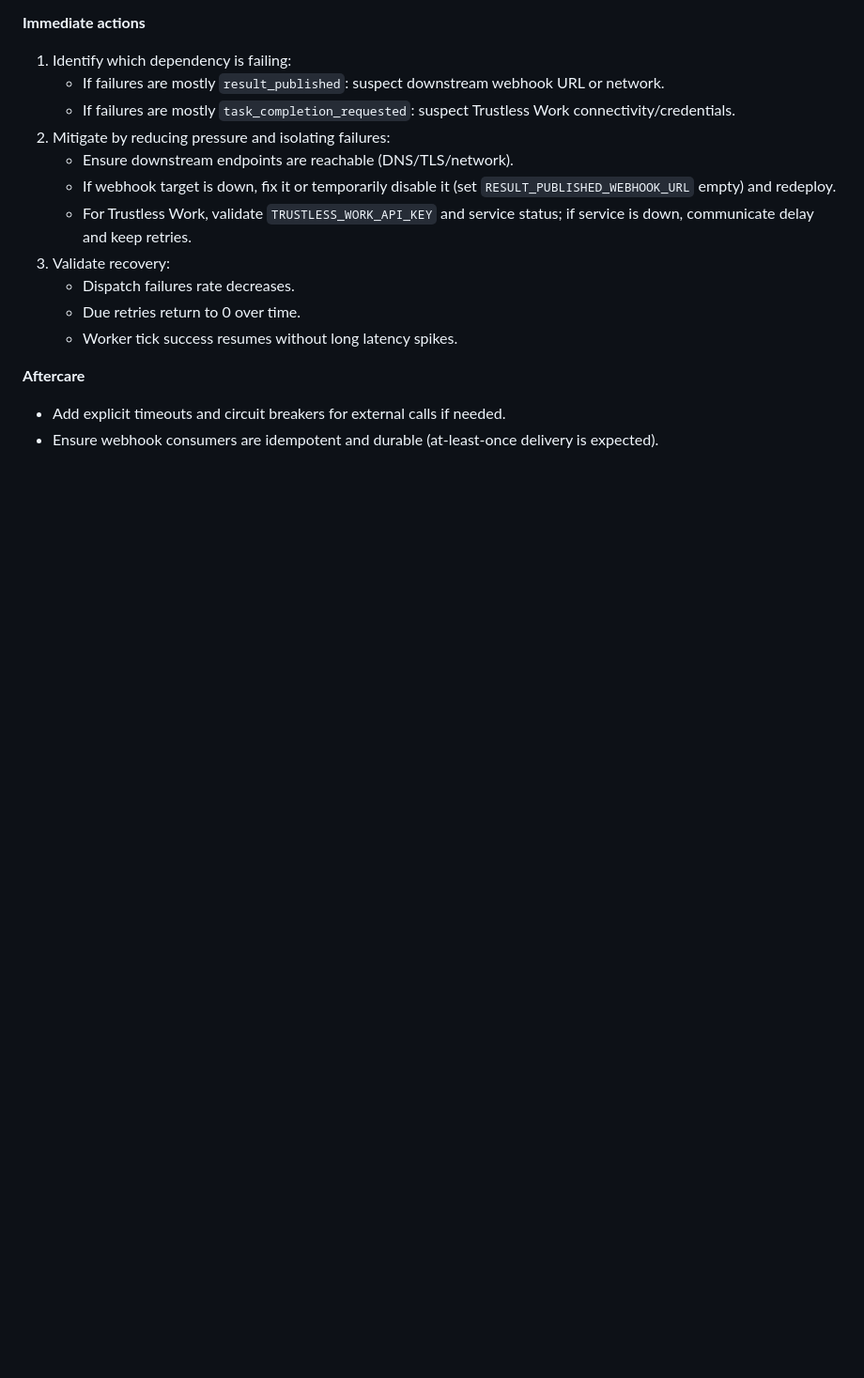
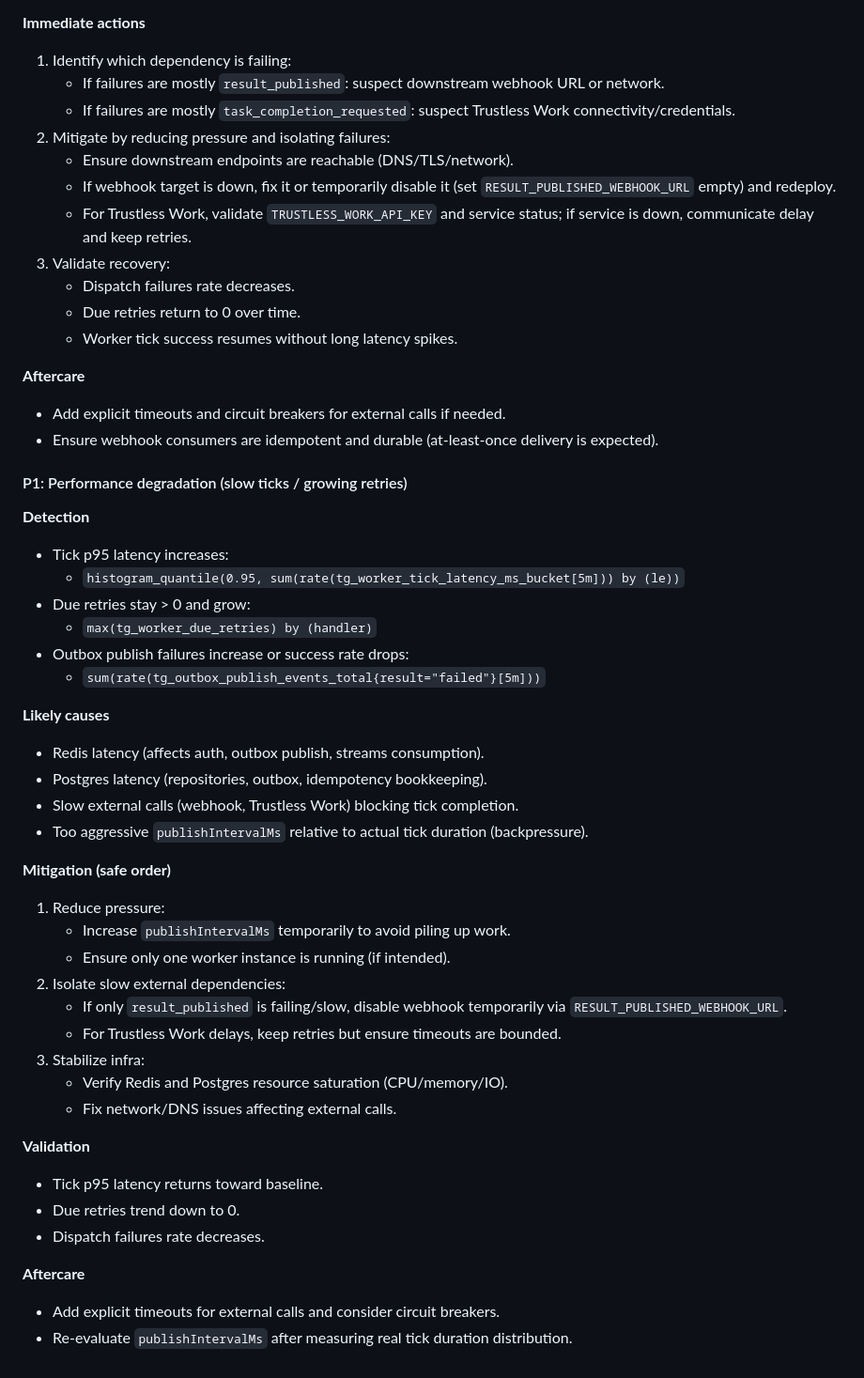
Before and after one commit to Jistriane/TrustGate, a Markdown page: docs/observability.md, the part around the change. Shown at 94% size. Drawn GitHub-style; blank space fills up the shorter version.

Commit message:
docs: add performance degradation runbook

```diff
--- a/docs/observability.md
+++ b/docs/observability.md
@@ -447,3 +447,44 @@ This system intentionally depends on external services for certain flows. When t
 
 - Add explicit timeouts and circuit breakers for external calls if needed.
 - Ensure webhook consumers are idempotent and durable (at-least-once delivery is expected).
+
+#### P1: Performance degradation (slow ticks / growing retries)
+
+**Detection**
+
+- Tick p95 latency increases:
+  - `histogram_quantile(0.95, sum(rate(tg_worker_tick_latency_ms_bucket[5m])) by (le))`
+- Due retries stay > 0 and grow:
+  - `max(tg_worker_due_retries) by (handler)`
+- Outbox publish failures increase or success rate drops:
+  - `sum(rate(tg_outbox_publish_events_total{result="failed"}[5m]))`
+
+**Likely causes**
+
+- Redis latency (affects auth, outbox publish, streams consumption).
+- Postgres latency (repositories, outbox, idempotency bookkeeping).
+- Slow external calls (webhook, Trustless Work) blocking tick completion.
+- Too aggressive `publishIntervalMs` relative to actual tick duration (backpressure).
+
+**Mitigation (safe order)**
+
+1) Reduce pressure:
+   - Increase `publishIntervalMs` temporarily to avoid piling up work.
+   - Ensure only one worker instance is running (if intended).
+2) Isolate slow external dependencies:
+   - If only `result_published` is failing/slow, disable webhook temporarily via `RESULT_PUBLISHED_WEBHOOK_URL`.
+   - For Trustless Work delays, keep retries but ensure timeouts are bounded.
+3) Stabilize infra:
+   - Verify Redis and Postgres resource saturation (CPU/memory/IO).
+   - Fix network/DNS issues affecting external calls.
+
+**Validation**
+
+- Tick p95 latency returns toward baseline.
+- Due retries trend down to 0.
+- Dispatch failures rate decreases.
+
+**Aftercare**
+
+- Add explicit timeouts for external calls and consider circuit breakers.
+- Re-evaluate `publishIntervalMs` after measuring real tick duration distribution.
```
